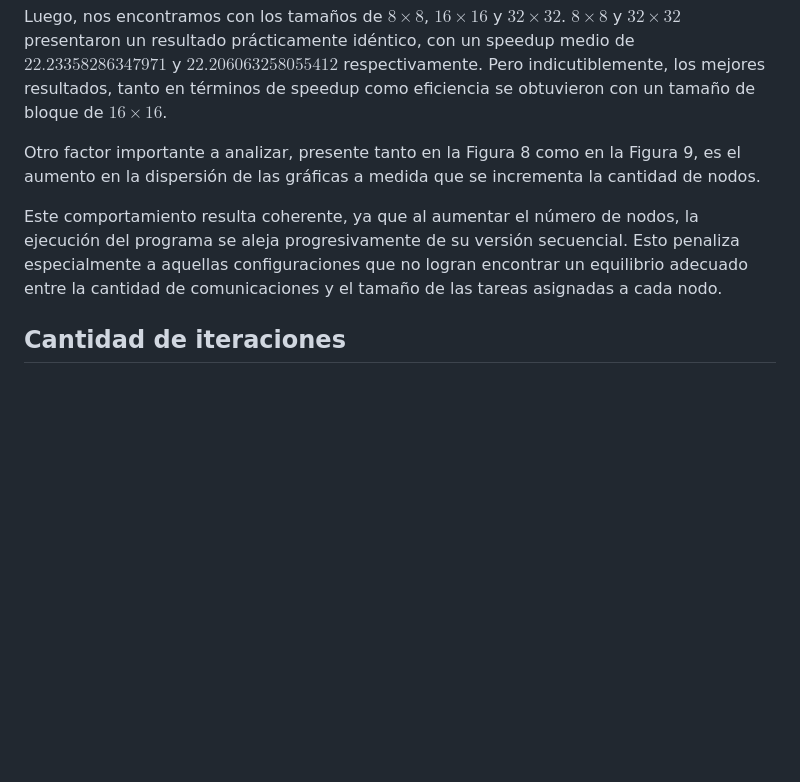
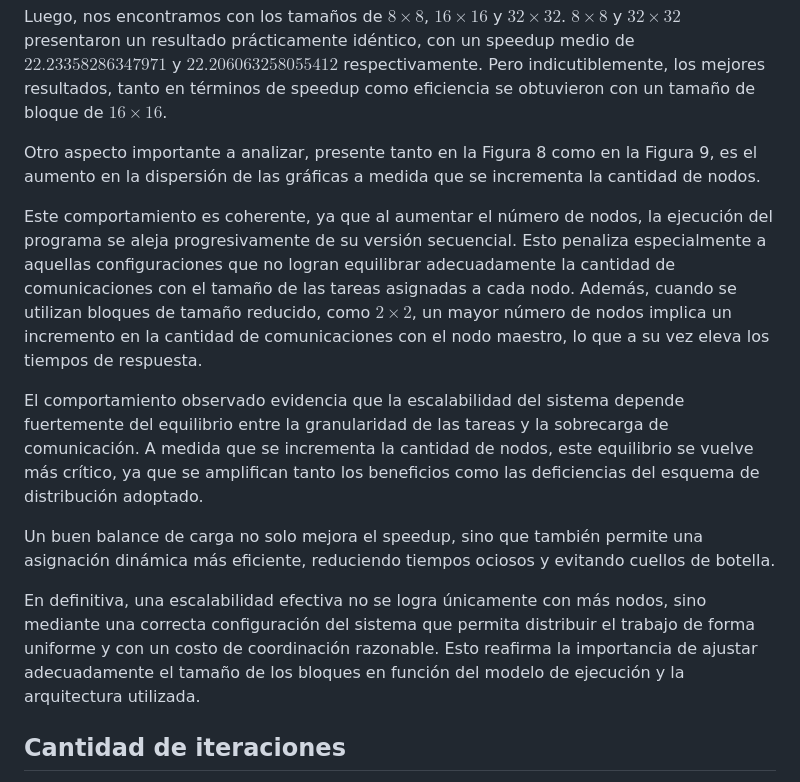
Before and after one commit to FrancoYudica/DistributedFractals, a Markdown page: whitepaper/whitepaper_esp.md, the part around one of its changes. GitHub-like rendering; blank space fills up the shorter version.

```diff
--- a/whitepaper/whitepaper_esp.md
+++ b/whitepaper/whitepaper_esp.md
@@ -822,9 +822,15 @@ En cuanto a los tamaños de $4 \times 4$ y $64 \times 64$, es correcto decir que
 
 Luego, nos encontramos con los tamaños de $8 \times 8$, $16 \times 16$ y $32 \times 32$. $8 \times 8$ y $32 \times 32$ presentaron un resultado prácticamente idéntico, con un speedup medio de $22.23358286347971$ y $22.206063258055412$ respectivamente. Pero indicutiblemente, los mejores resultados, tanto en términos de speedup como eficiencia se obtuvieron con un tamaño de bloque de $16 \times 16$.
 
-Otro factor importante a analizar, presente tanto en la Figura 8 como en la Figura 9, es el aumento en la dispersión de las gráficas a medida que se incrementa la cantidad de nodos.
+Otro aspecto importante a analizar, presente tanto en la Figura 8 como en la Figura 9, es el aumento en la dispersión de las gráficas a medida que se incrementa la cantidad de nodos.
 
-Este comportamiento resulta coherente, ya que al aumentar el número de nodos, la ejecución del programa se aleja progresivamente de su versión secuencial. Esto penaliza especialmente a aquellas configuraciones que no logran encontrar un equilibrio adecuado entre la cantidad de comunicaciones y el tamaño de las tareas asignadas a cada nodo.
+Este comportamiento es coherente, ya que al aumentar el número de nodos, la ejecución del programa se aleja progresivamente de su versión secuencial. Esto penaliza especialmente a aquellas configuraciones que no logran equilibrar adecuadamente la cantidad de comunicaciones con el tamaño de las tareas asignadas a cada nodo. Además, cuando se utilizan bloques de tamaño reducido, como $2 \times 2$, un mayor número de nodos implica un incremento en la cantidad de comunicaciones con el nodo maestro, lo que a su vez eleva los tiempos de respuesta.
+
+El comportamiento observado evidencia que la escalabilidad del sistema depende fuertemente del equilibrio entre la granularidad de las tareas y la sobrecarga de comunicación. A medida que se incrementa la cantidad de nodos, este equilibrio se vuelve más crítico, ya que se amplifican tanto los beneficios como las deficiencias del esquema de distribución adoptado.
+
+Un buen balance de carga no solo mejora el speedup, sino que también permite una asignación dinámica más eficiente, reduciendo tiempos ociosos y evitando cuellos de botella.
+
+En definitiva, una escalabilidad efectiva no se logra únicamente con más nodos, sino mediante una correcta configuración del sistema que permita distribuir el trabajo de forma uniforme y con un costo de coordinación razonable. Esto reafirma la importancia de ajustar adecuadamente el tamaño de los bloques en función del modelo de ejecución y la arquitectura utilizada.
 
 ## Cantidad de iteraciones
 
```
Also changed, not shown: other parts of whitepaper/whitepaper_esp.md (+12 -6 lines).
